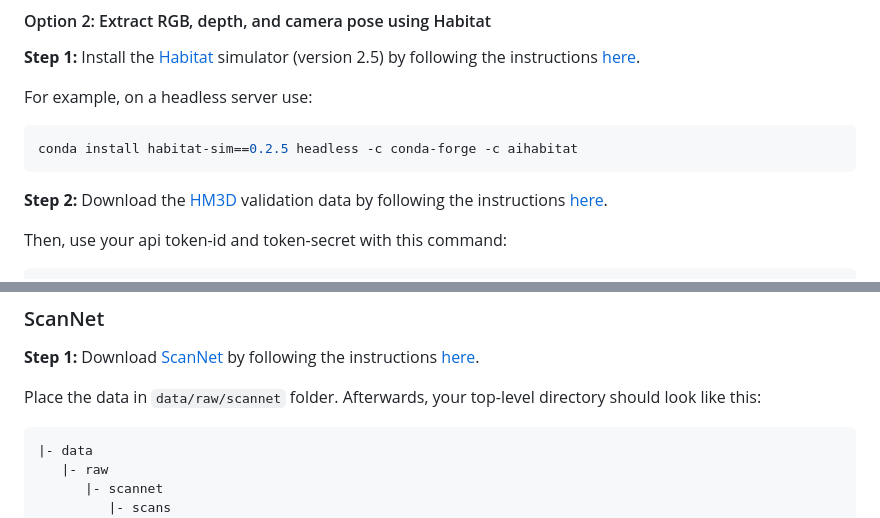
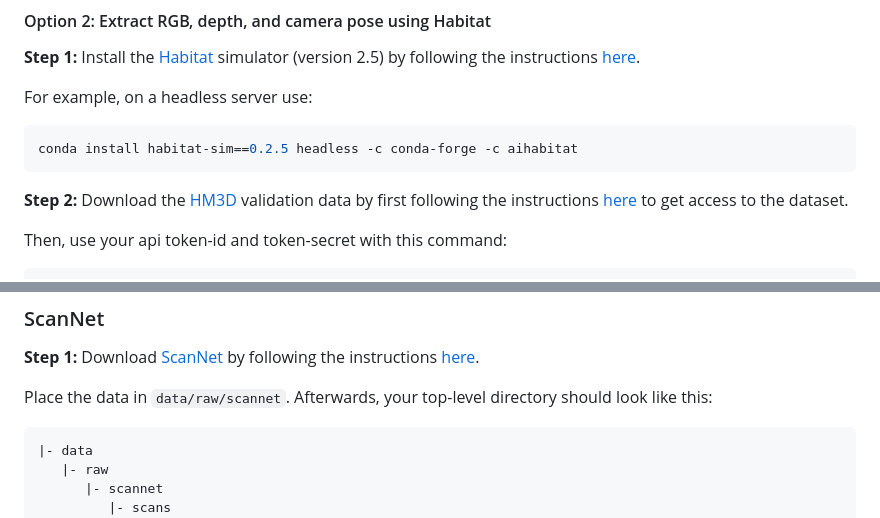
Before and after one commit to facebookresearch/open-eqa, a Markdown page: data/README.md, 2 parts joined by grey strips. Rendered like a GitHub page.

Commit message:
Fix wording

````diff
--- a/data/README.md
+++ b/data/README.md
@@ -47,7 +47,7 @@ For example, on a headless server use:
 conda install habitat-sim==0.2.5 headless -c conda-forge -c aihabitat
 ```
 
-**Step 2:** Download the [HM3D](https://aihabitat.org/datasets/hm3d) validation data by following the instructions [here](https://github.com/facebookresearch/habitat-sim/blob/main/DATASETS.md#habitat-matterport-3d-research-dataset-hm3d).
+**Step 2:** Download the [HM3D](https://aihabitat.org/datasets/hm3d) validation data by first following the instructions [here](https://github.com/facebookresearch/habitat-sim/blob/main/DATASETS.md#habitat-matterport-3d-research-dataset-hm3d) to get access to the dataset.
 
 Then, use your api token-id and token-secret with this command:
 
@@ -115,7 +115,7 @@ Afterwards, your top-level directory structure should look like this:
 
 **Step 1:** Download [ScanNet](http://www.scan-net.org) by following the instructions [here](https://github.com/ScanNet/ScanNet#scannet-data).
 
-Place the data in `data/raw/scannet` folder. Afterwards, your top-level directory should look like this:
+Place the data in `data/raw/scannet`. Afterwards, your top-level directory should look like this:
 
 ```text
 |- data
````
